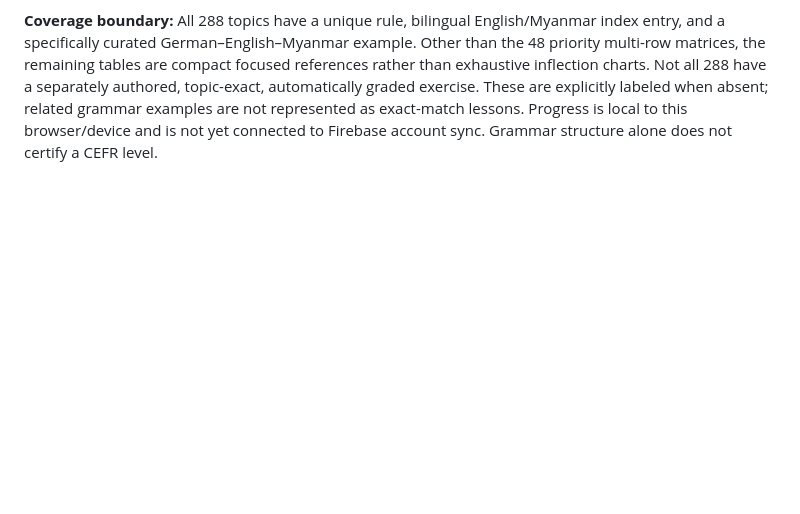
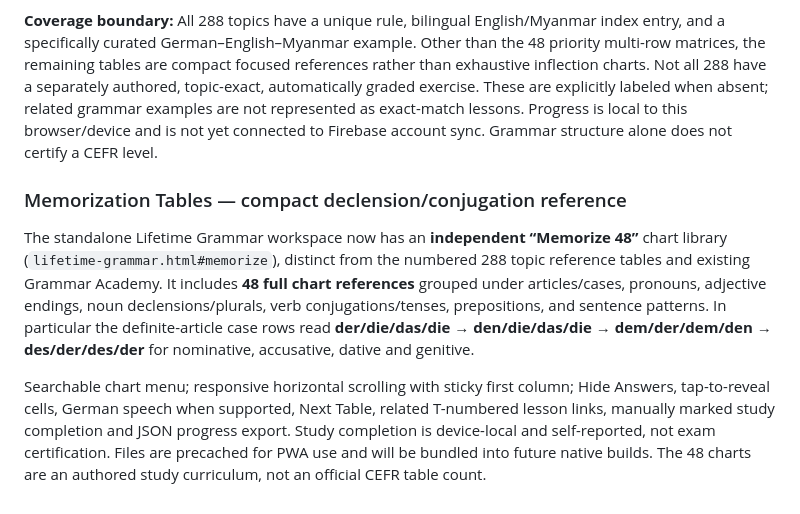
Before and after one commit to Eric9435/wortweg-370, a Markdown page: README.md, the part around the change. Rendered like a GitHub page; blank space fills up the shorter version.

Commit message:
Document the memorization table library, quiz practice, offline support and data scope

```diff
--- a/README.md
+++ b/README.md
@@ -159,3 +159,9 @@ Choose **Lifetime Grammar A1–C2** in Home, or open [Lifetime Grammar](lifetime
 - Offline PWA precache and bundled assets in **future** Android/iOS native builds. Existing installed APKs require a new signed release to receive changes.
 
 **Coverage boundary:** All 288 topics have a unique rule, bilingual English/Myanmar index entry, and a specifically curated German–English–Myanmar example. Other than the 48 priority multi-row matrices, the remaining tables are compact focused references rather than exhaustive inflection charts. Not all 288 have a separately authored, topic-exact, automatically graded exercise. These are explicitly labeled when absent; related grammar examples are not represented as exact-match lessons. Progress is local to this browser/device and is not yet connected to Firebase account sync. Grammar structure alone does not certify a CEFR level.
+
+### Memorization Tables — compact declension/conjugation reference
+
+The standalone Lifetime Grammar workspace now has an **independent “Memorize 48”** chart library (`lifetime-grammar.html#memorize`), distinct from the numbered 288 topic reference tables and existing Grammar Academy. It includes **48 full chart references** grouped under articles/cases, pronouns, adjective endings, noun declensions/plurals, verb conjugations/tenses, prepositions, and sentence patterns. In particular the definite-article case rows read **der/die/das/die → den/die/das/die → dem/der/dem/den → des/der/des/der** for nominative, accusative, dative and genitive.
+
+Searchable chart menu; responsive horizontal scrolling with sticky first column; Hide Answers, tap-to-reveal cells, German speech when supported, Next Table, related T-numbered lesson links, manually marked study completion and JSON progress export. Study completion is device-local and self-reported, not exam certification. Files are precached for PWA use and will be bundled into future native builds. The 48 charts are an authored study curriculum, not an official CEFR table count.
```
